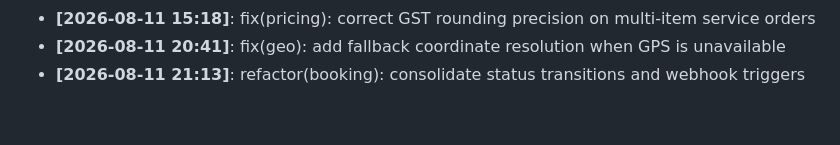
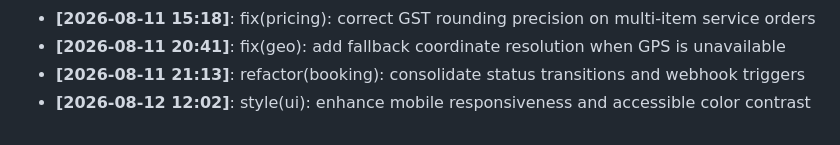
Before and after one commit to Aditya1787/SramSetu, a Markdown page: docs/DEVELOPMENT_LOG.md, the part around the change. GitHub-like rendering.

Commit message:
style(ui): enhance mobile responsiveness and accessible color contrast

```diff
--- a/docs/DEVELOPMENT_LOG.md
+++ b/docs/DEVELOPMENT_LOG.md
@@ -42,3 +42,4 @@ Milestone logs, architecture decisions, and daily progress tracking.
 - **[2026-08-11 15:18]**: fix(pricing): correct GST rounding precision on multi-item service orders
 - **[2026-08-11 20:41]**: fix(geo): add fallback coordinate resolution when GPS is unavailable
 - **[2026-08-11 21:13]**: refactor(booking): consolidate status transitions and webhook triggers
+- **[2026-08-12 12:02]**: style(ui): enhance mobile responsiveness and accessible color contrast
```
